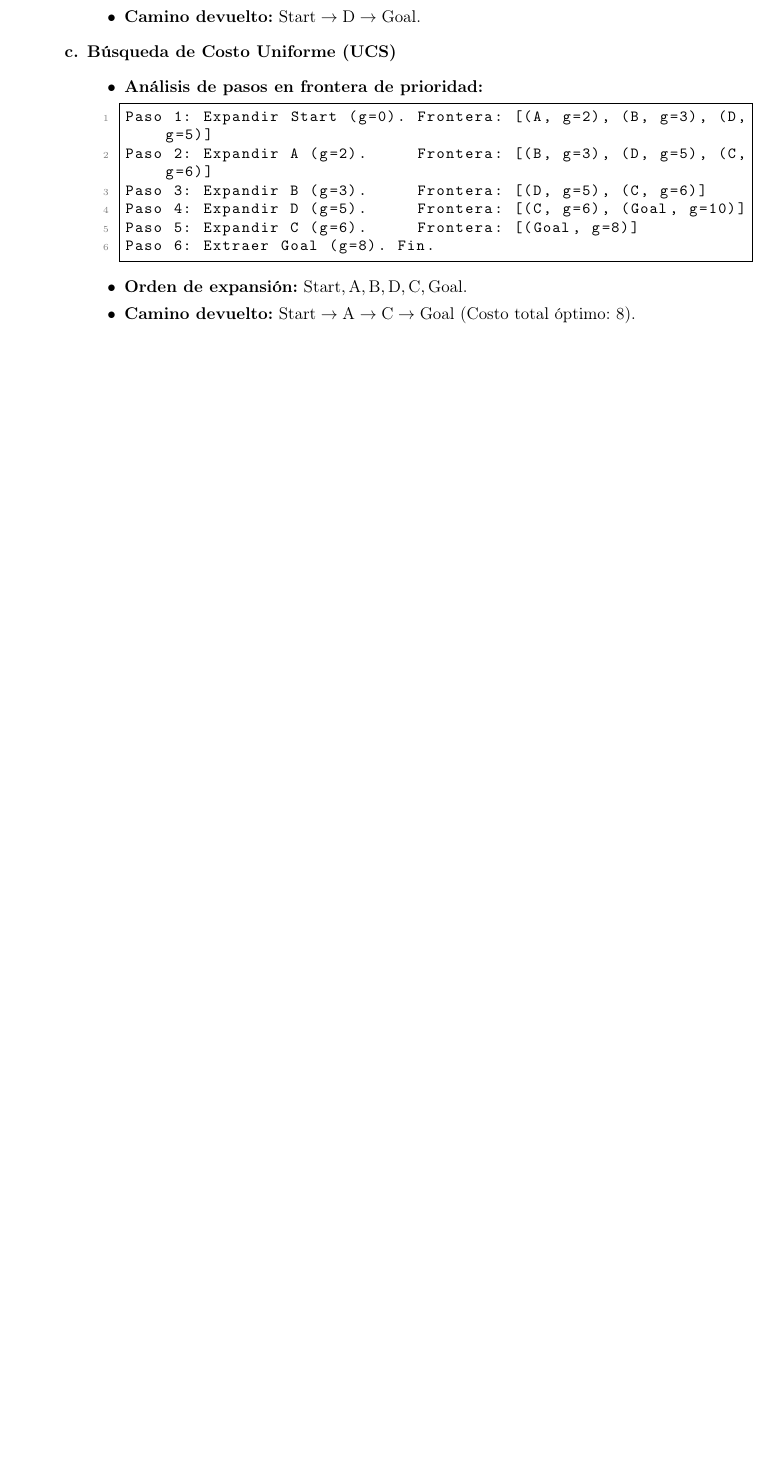
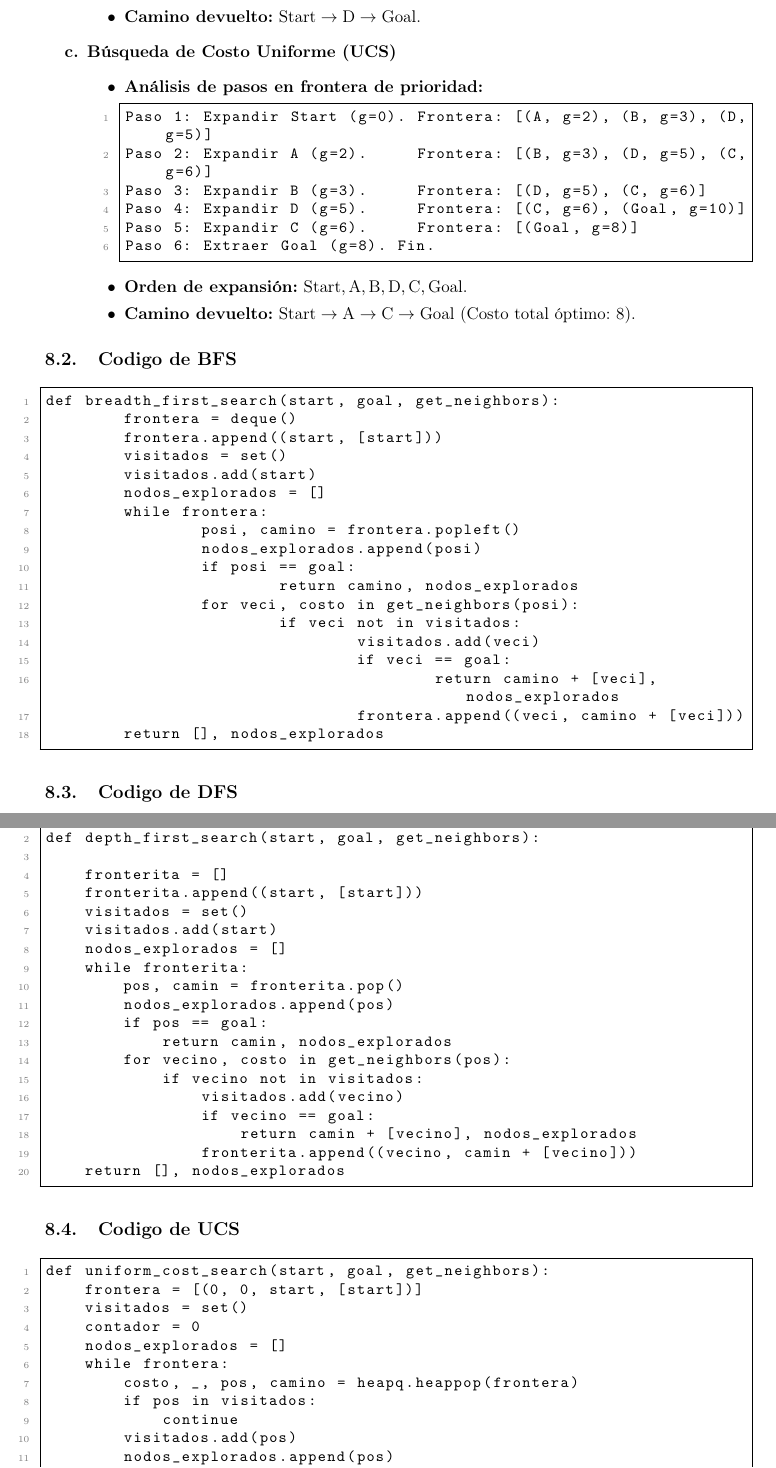
Before and after one commit to Carlixgonzam/Artificial-Intelligence-Notes, a LaTeX document (Week 1/main.tex, which reads Week 1/repasoquiz.tex): part of page 9 of 9 before the commit and two parts of pages 9 and 10 of 11 after it, the two joined at a grey line, cut so that both start at the same text, the shorter picture padded with empty space. Compiled offline with pdfLaTeX.

Commit message:
adding algorithms

```diff
--- a/Week 1/main.tex
+++ b/Week 1/main.tex
@@ -4,7 +4,7 @@
 \usepackage{../preamble}
 
 
-\title{Semana 1 --- Introducción y Búsqueda Desinformada\\
+\title{Semana 1 Introducción y Búsqueda Desinformada\\
        \large ISIS-1611: Inteligencia Artificial}
 \author{Carla González}
 \date{\today}
--- a/Week 1/repasoquiz.tex
+++ b/Week 1/repasoquiz.tex
@@ -144,3 +144,68 @@ Paso 6: Extraer Goal (g=8). Fin.
         \item \textbf{Camino devuelto:} $\text{Start} \rightarrow \text{A} \rightarrow \text{C} \rightarrow \text{Goal}$ (Costo total óptimo: 8).
     \end{itemize}
 \end{itemize}
+
+\subsection{Codigo de BFS}
+\begin{lstlisting}
+def breadth_first_search(start, goal, get_neighbors):
+	frontera = deque()
+	frontera.append((start, [start]))
+	visitados = set()
+	visitados.add(start)
+	nodos_explorados = []
+	while frontera:
+		posi, camino = frontera.popleft()
+		nodos_explorados.append(posi)
+		if posi == goal:
+			return camino, nodos_explorados
+		for veci, costo in get_neighbors(posi):
+			if veci not in visitados:
+				visitados.add(veci)
+				if veci == goal:
+					return camino + [veci], nodos_explorados
+				frontera.append((veci, camino + [veci]))
+	return [], nodos_explorados
+\end{lstlisting}
+
+
+\subsection{Codigo de DFS}
+
+\begin{lstlisting}
+
+def depth_first_search(start, goal, get_neighbors):
+
+    fronterita = []
+    fronterita.append((start, [start]))
+    visitados = set()
+    visitados.add(start)
+    nodos_explorados = []
+    while fronterita:
+        pos, camin = fronterita.pop()
+        nodos_explorados.append(pos)
+        if pos == goal:
+            return camin, nodos_explorados
+        for vecino, costo in get_neighbors(pos):
+            if vecino not in visitados:
+                visitados.add(vecino)
+                if vecino == goal:
+                    return camin + [vecino], nodos_explorados
+                fronterita.append((vecino, camin + [vecino]))
+    return [], nodos_explorados
+\end{lstlisting}
+
+\subsection{Codigo de UCS}
+
+\begin{lstlisting}
+def uniform_cost_search(start, goal, get_neighbors):
+    frontera = [(0, 0, start, [start])]
+    visitados = set()
+    contador = 0
+    nodos_explorados = []
+    while frontera:
+        costo, _, pos, camino = heapq.heappop(frontera)
+        if pos in visitados:
+            continue
+        visitados.add(pos)
+        nodos_explorados.append(pos)
+        if pos == goal:
+            return camino, nodos_explorados
```
Also changed, not shown: Week 1/main.pdf, Week 1/repasoquiz.tex (49 more changed lines).
